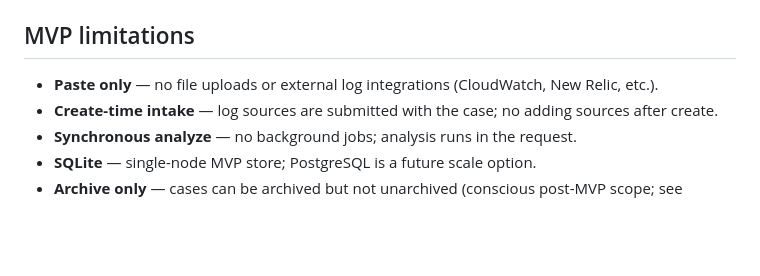
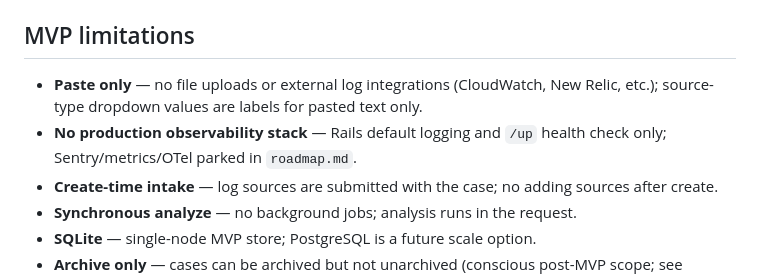
Before and after one commit to szymoniwacz/safelog-ai, a Markdown page: README.md, the part around the change. Rendered like a GitHub page; blank space fills up the shorter version.

Commit message:
Document paste-only intake limitations

```diff
--- a/README.md
+++ b/README.md
@@ -163,7 +163,8 @@ Tests use a fake AI client and assert that raw log values never persist or reach
 
 ## MVP limitations
 
-- **Paste only** — no file uploads or external log integrations (CloudWatch, New Relic, etc.).
+- **Paste only** — no file uploads or external log integrations (CloudWatch, New Relic, etc.); source-type dropdown values are labels for pasted text only.
+- **No production observability stack** — Rails default logging and `/up` health check only; Sentry/metrics/OTel parked in `roadmap.md`.
 - **Create-time intake** — log sources are submitted with the case; no adding sources after create.
 - **Synchronous analyze** — no background jobs; analysis runs in the request.
 - **SQLite** — single-node MVP store; PostgreSQL is a future scale option.
```
Also changed, not shown: context/foundation/roadmap.md (+1 -1 lines), context/foundation/test-plan.md (+1 -0 lines).
